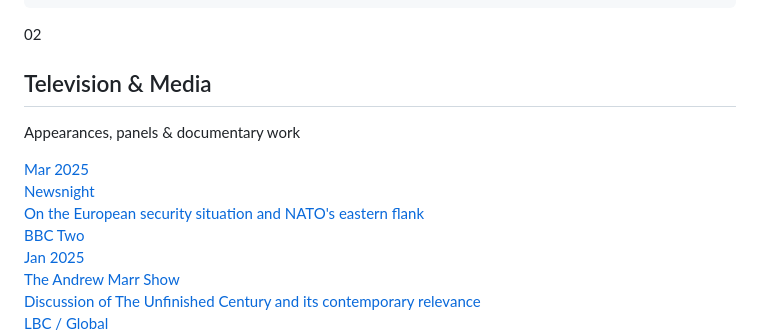
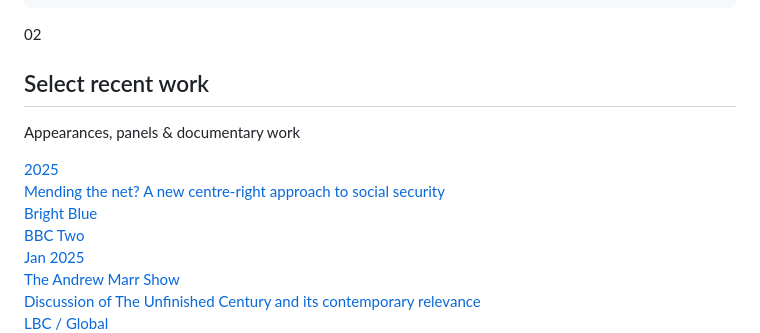
Before and after one commit to George-Berkeley/staniszewski, a Markdown page: README.md, the part around the change. Drawn GitHub-style.

```diff
--- a/README.md
+++ b/README.md
@@ -636,17 +636,17 @@ min-height: auto;
   <div class="section-header reveal">
     <div class="section-number">02</div>
     <div class="section-title-block">
-      <h2>Television & Media</h2>
+      <h2>Select recent work</h2>
       <p>Appearances, panels & documentary work</p>
     </div>
   </div>
 
   <div class="tv-list">
     <a href="#" class="tv-item reveal">
-      <div class="tv-date">Mar 2025</div>
+      <div class="tv-date">2025</div>
       <div class="tv-body">
-        <div class="tv-show">Newsnight</div>
-        <div class="tv-topic">On the European security situation and NATO's eastern flank</div>
+        <div class="tv-show">Mending the net? A new centre-right approach to social security</div>
+        <div class="tv-topic">Bright Blue</div>
       </div>
       <div class="tv-channel">BBC Two</div>
     </a>
```
